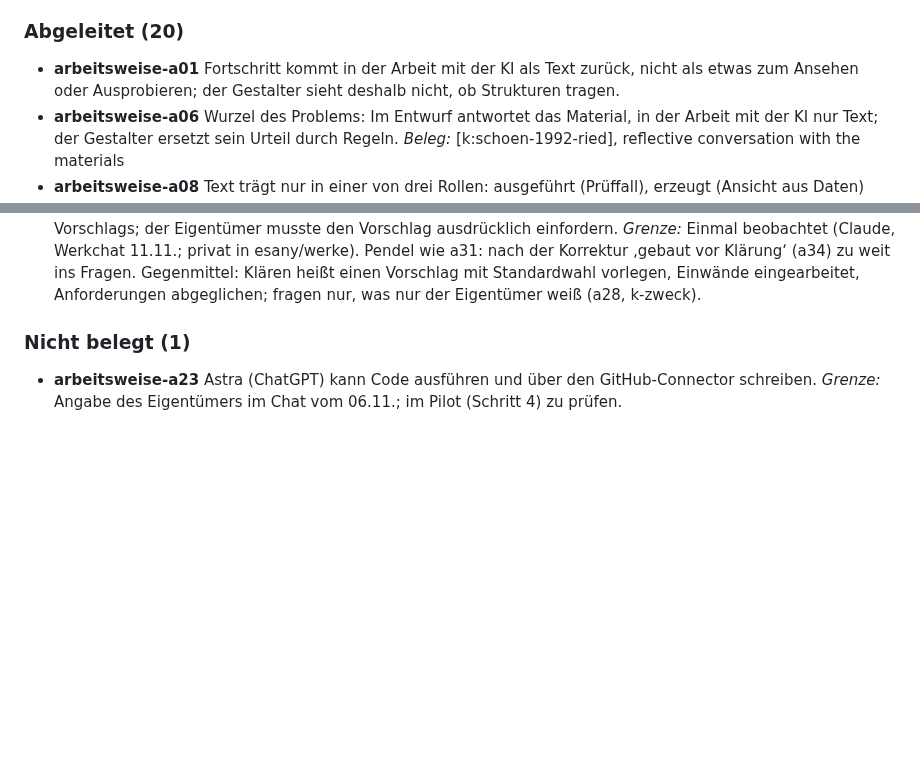
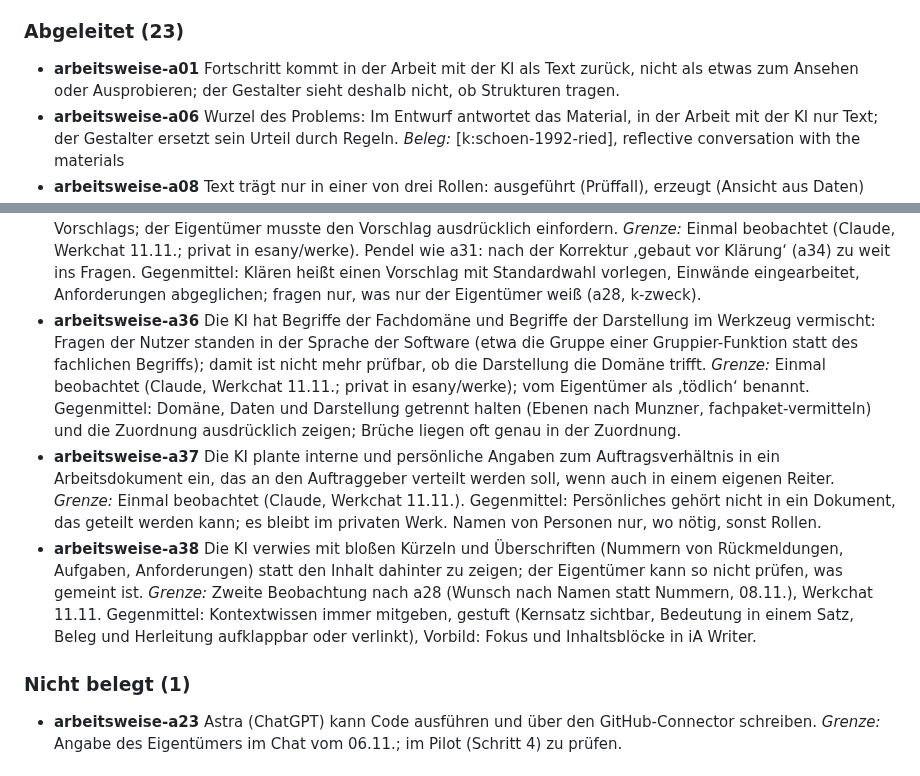
Before and after one commit to esany/design-lab, a Markdown page: daten/arbeitsweise.md, 2 parts joined by grey strips. Drawn GitHub-style; blank space fills up the shorter version.

Commit message:
Übersichten neu erzeugt (automatische Prüfung, 0033)

```diff
--- a/daten/arbeitsweise.md
+++ b/daten/arbeitsweise.md
@@ -60,7 +60,7 @@
   *Beleg:* `evals/neustart-daten/ergebnisse/2026-11-07-gegenlesen-astra.md`, Prüfung der zwei vorgesehenen Aussagen, 4b; Prüfläufe im Vergleich
   *Grenze:* Die Kommentare entstanden vor Abschluss der Prüfungen; ob die Prüflinge die Fehler sehen konnten, ist nicht nachgewiesen.
 
-### Abgeleitet (20)
+### Abgeleitet (23)
 
 - **arbeitsweise-a01** Fortschritt kommt in der Arbeit mit der KI als Text zurück, nicht als etwas zum Ansehen oder Ausprobieren; der Gestalter sieht deshalb nicht, ob Strukturen tragen.
 - **arbeitsweise-a06** Wurzel des Problems: Im Entwurf antwortet das Material, in der Arbeit mit der KI nur Text; der Gestalter ersetzt sein Urteil durch Regeln.
@@ -98,6 +98,12 @@
   *Grenze:* Einmal beobachtet (Claude, 11.11.). Prinzipien 9 und 11; Eigentümer: der Chat sei richtig teuer.
 - **arbeitsweise-a35** Beauftragt, einen Ansatz mit dem fachfremden Eigentümer im Gespräch zu klären, gab die KI Einwände und eine offene Frage nach Werkzeug und Arbeitsweise zurück statt eines eigenen, begründeten Vorschlags; der Eigentümer musste den Vorschlag ausdrücklich einfordern.
   *Grenze:* Einmal beobachtet (Claude, Werkchat 11.11.; privat in esany/werke). Pendel wie a31: nach der Korrektur ‚gebaut vor Klärung‘ (a34) zu weit ins Fragen. Gegenmittel: Klären heißt einen Vorschlag mit Standardwahl vorlegen, Einwände eingearbeitet, Anforderungen abgeglichen; fragen nur, was nur der Eigentümer weiß (a28, k-zweck).
+- **arbeitsweise-a36** Die KI hat Begriffe der Fachdomäne und Begriffe der Darstellung im Werkzeug vermischt: Fragen der Nutzer standen in der Sprache der Software (etwa die Gruppe einer Gruppier-Funktion statt des fachlichen Begriffs); damit ist nicht mehr prüfbar, ob die Darstellung die Domäne trifft.
+  *Grenze:* Einmal beobachtet (Claude, Werkchat 11.11.; privat in esany/werke); vom Eigentümer als ‚tödlich‘ benannt. Gegenmittel: Domäne, Daten und Darstellung getrennt halten (Ebenen nach Munzner, fachpaket-vermitteln) und die Zuordnung ausdrücklich zeigen; Brüche liegen oft genau in der Zuordnung.
+- **arbeitsweise-a37** Die KI plante interne und persönliche Angaben zum Auftragsverhältnis in ein Arbeitsdokument ein, das an den Auftraggeber verteilt werden soll, wenn auch in einem eigenen Reiter.
+  *Grenze:* Einmal beobachtet (Claude, Werkchat 11.11.). Gegenmittel: Persönliches gehört nicht in ein Dokument, das geteilt werden kann; es bleibt im privaten Werk. Namen von Personen nur, wo nötig, sonst Rollen.
+- **arbeitsweise-a38** Die KI verwies mit bloßen Kürzeln und Überschriften (Nummern von Rückmeldungen, Aufgaben, Anforderungen) statt den Inhalt dahinter zu zeigen; der Eigentümer kann so nicht prüfen, was gemeint ist.
+  *Grenze:* Zweite Beobachtung nach a28 (Wunsch nach Namen statt Nummern, 08.11.), Werkchat 11.11. Gegenmittel: Kontextwissen immer mitgeben, gestuft (Kernsatz sichtbar, Bedeutung in einem Satz, Beleg und Herleitung aufklappbar oder verlinkt), Vorbild: Fokus und Inhaltsblöcke in iA Writer.
 
 ### Nicht belegt (1)
 
```
